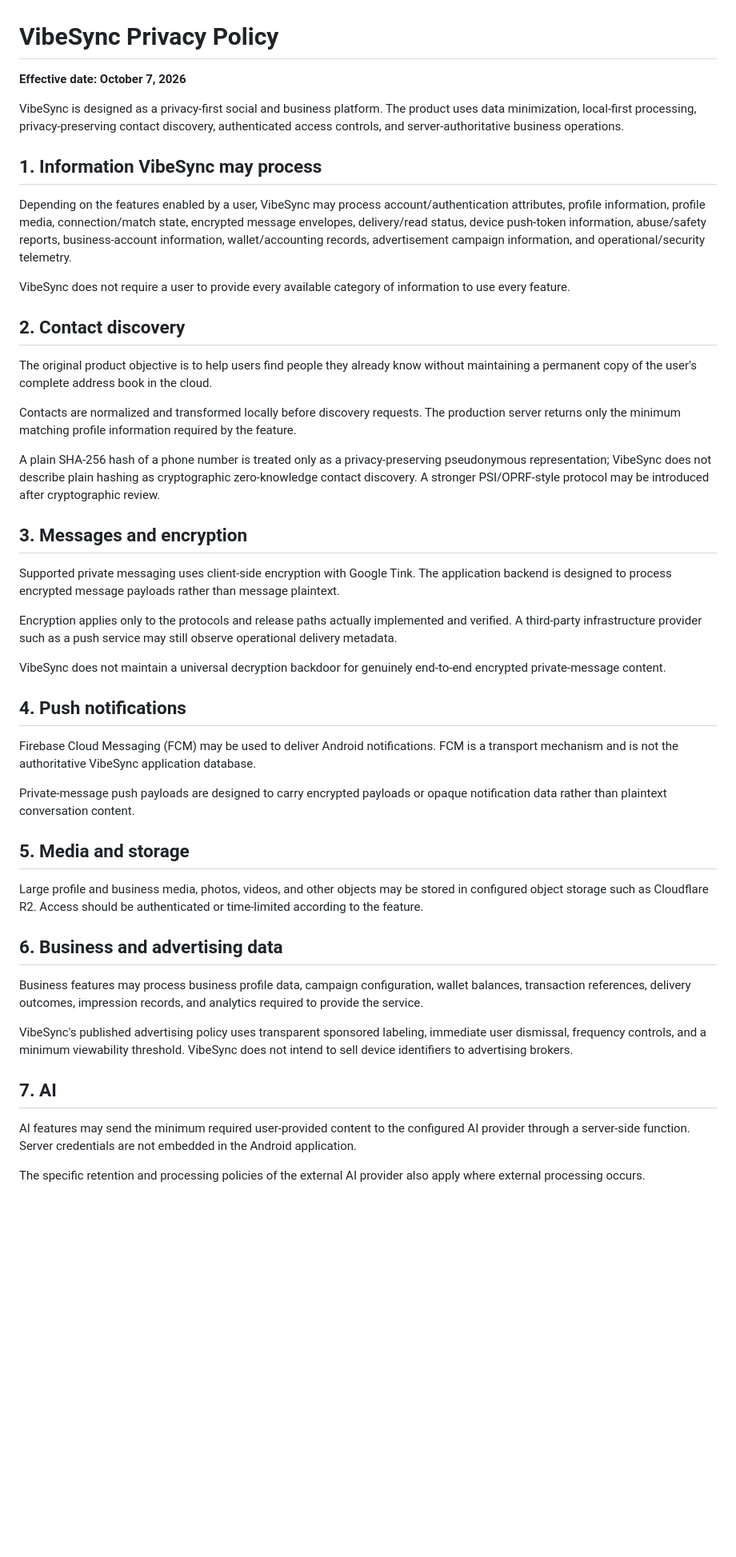
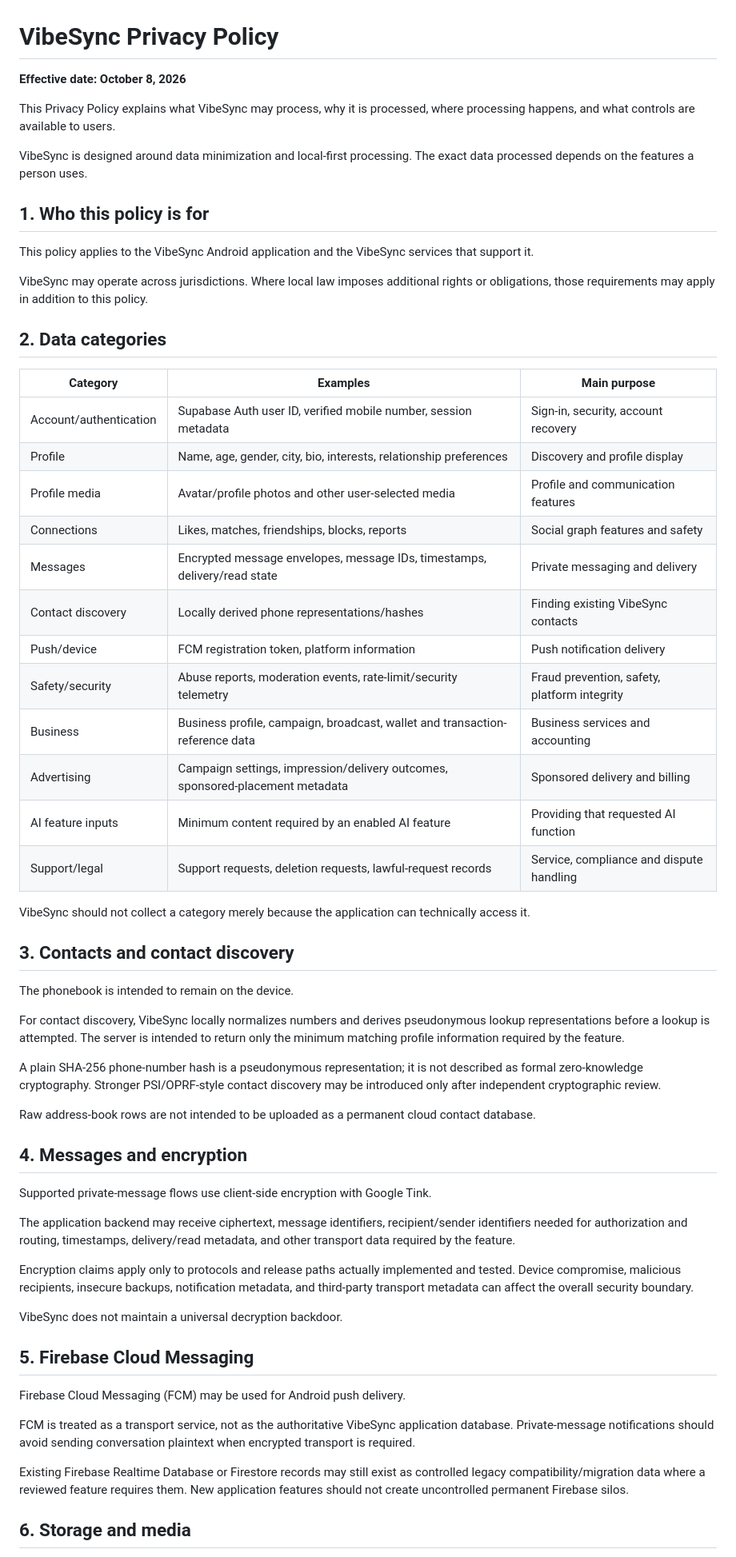
Before and after one commit to navyask911/VibeSync, a Markdown page: PRIVACY.md, the part around one of its changes. Shown at 80% size. Rendered like a GitHub page; blank space fills up the shorter version.

```diff
--- a/PRIVACY.md
+++ b/PRIVACY.md
@@ -1,50 +1,63 @@
 # VibeSync Privacy Policy
 
-**Effective date: October 7, 2026**
+**Effective date: October 8, 2026**
 
-VibeSync is designed as a privacy-first social and business platform. The product uses data minimization, local-first processing, privacy-preserving contact discovery, authenticated access controls, and server-authoritative business operations.
+This Privacy Policy explains what VibeSync may process, why it is processed, where processing happens, and what controls are available to users.
 
-## 1. Information VibeSync may process
+VibeSync is designed around data minimization and local-first processing. The exact data processed depends on the features a person uses.
 
-Depending on the features enabled by a user, VibeSync may process account/authentication attributes, profile information, profile media, connection/match state, encrypted message envelopes, delivery/read status, device push-token information, abuse/safety reports, business-account information, wallet/accounting records, advertisement campaign information, and operational/security telemetry.
+## 1. Who this policy is for
 
-VibeSync does not require a user to provide every available category of information to use every feature.
+This policy applies to the VibeSync Android application and the VibeSync services that support it.
 
-## 2. Contact discovery
+VibeSync may operate across jurisdictions. Where local law imposes additional rights or obligations, those requirements may apply in addition to this policy.
 
-The original product objective is to help users find people they already know without maintaining a permanent copy of the user's complete address book in the cloud.
+## 2. Data categories
 
-Contacts are normalized and transformed locally before discovery requests. The production server returns only the minimum matching profile information required by the feature.
+| Category | Examples | Main purpose |
+|---|---|---|
+| Account/authentication | Supabase Auth user ID, verified mobile number, session metadata | Sign-in, security, account recovery |
+| Profile | Name, age, gender, city, bio, interests, relationship preferences | Discovery and profile display |
+| Profile media | Avatar/profile photos and other user-selected media | Profile and communication features |
+| Connections | Likes, matches, friendships, blocks, reports | Social graph features and safety |
+| Messages | Encrypted message envelopes, message IDs, timestamps, delivery/read state | Private messaging and delivery |
+| Contact discovery | Locally derived phone representations/hashes | Finding existing VibeSync contacts |
+| Push/device | FCM registration token, platform information | Push notification delivery |
+| Safety/security | Abuse reports, moderation events, rate-limit/security telemetry | Fraud prevention, safety, platform integrity |
+| Business | Business profile, campaign, broadcast, wallet and transaction-reference data | Business services and accounting |
+| Advertising | Campaign settings, impression/delivery outcomes, sponsored-placement metadata | Sponsored delivery and billing |
+| AI feature inputs | Minimum content required by an enabled AI feature | Providing that requested AI function |
+| Support/legal | Support requests, deletion requests, lawful-request records | Service, compliance and dispute handling |
 
-A plain SHA-256 hash of a phone number is treated only as a privacy-preserving pseudonymous representation; VibeSync does not describe plain hashing as cryptographic zero-knowledge contact discovery. A stronger PSI/OPRF-style protocol may be introduced after cryptographic review.
+VibeSync should not collect a category merely because the application can technically access it.
 
-## 3. Messages and encryption
+## 3. Contacts and contact discovery
 
-Supported private messaging uses client-side encryption with Google Tink. The application backend is designed to process encrypted message payloads rather than message plaintext.
+The phonebook is intended to remain on the device.
 
-Encryption applies only to the protocols and release paths actually implemented and verified. A third-party infrastructure provider such as a push service may still observe operational delivery metadata.
+For contact discovery, VibeSync locally normalizes numbers and derives pseudonymous lookup representations before a lookup is attempted. The server is intended to return only the minimum matching profile information required by the feature.
 
-VibeSync does not maintain a universal decryption backdoor for genuinely end-to-end encrypted private-message content.
+A plain SHA-256 phone-number hash is a pseudonymous representation; it is not described as formal zero-knowledge cryptography. Stronger PSI/OPRF-style contact discovery may be introduced only after independent cryptographic review.
 
-## 4. Push notifications
+Raw address-book rows are not intended to be uploaded as a permanent cloud contact database.
 
-Firebase Cloud Messaging (FCM) may be used to deliver Android notifications. FCM is a transport mechanism and is not the authoritative VibeSync application database.
+## 4. Messages and encryption
 
-Private-message push payloads are designed to carry encrypted payloads or opaque notification data rather than plaintext conversation content.
+Supported private-message flows use client-side encryption with Google Tink.
 
-## 5. Media and storage
+The application backend may receive ciphertext, message identifiers, recipient/sender identifiers needed for authorization and routing, timestamps, delivery/read metadata, and other transport data required by the feature.
 
-Large profile and business media, photos, videos, and other objects may be stored in configured object storage such as Cloudflare R2. Access should be authenticated or time-limited according to the feature.
+Encryption claims apply only to protocols and release paths actually implemented and tested. Device compromise, malicious recipients, insecure backups, notification metadata, and third-party transport metadata can affect the overall security boundary.
 
-## 6. Business and advertising data
+VibeSync does not maintain a universal decryption backdoor.
 
-Business features may process business profile data, campaign configuration, wallet balances, transaction references, delivery outcomes, impression records, and analytics required to provide the service.
+## 5. Firebase Cloud Messaging
 
-VibeSync's published advertising policy uses transparent sponsored labeling, immediate user dismissal, frequency controls, and a minimum viewability threshold. VibeSync does not intend to sell device identifiers to advertising brokers.
+Firebase Cloud Messaging (FCM) may be used for Android push delivery.
 
-## 7. AI
+FCM is treated as a transport service, not as the authoritative VibeSync application database. Private-message notifications should avoid sending conversation plaintext when encrypted transport is required.
 
-AI features may send the minimum required user-provided content to the configured AI provider through a server-side function. Server credentials are not embedded in the Android application.
+Existing Firebase Realtime Database or Firestore records may still exist as controlled legacy compatibility/migration data where a reviewed feature requires them. New application features should not create uncontrolled permanent Firebase silos.
 
-The specific retention and processing policies of the external AI provider also apply where external processing occurs.
+## 6. Storage and media
 
```
Also changed, not shown: other parts of PRIVACY.md (+94 -20 lines).
